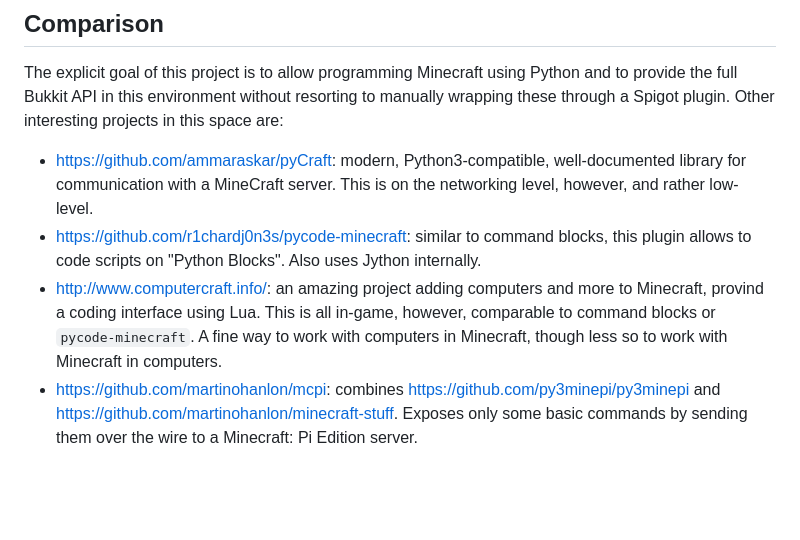
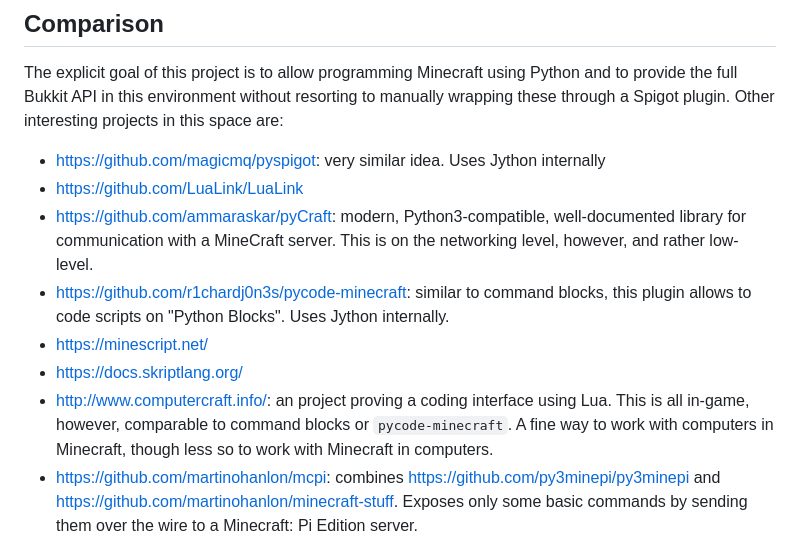
Before and after one commit to Macuyiko/minecraft-python, a Markdown page: README.md, the part around the change. Drawn GitHub-style; blank space fills up the shorter version.

Commit message:
Revise comparison section in README.md
Updated project comparison section with additional links and clarifications.

```diff
--- a/README.md
+++ b/README.md
@@ -33,9 +33,13 @@ Jython only supports Python 2 for now, and it seems it'll remain that way for a
 
 The explicit goal of this project is to allow programming Minecraft using Python and to provide the full Bukkit API in this environment without resorting to manually wrapping these through a Spigot plugin. Other interesting projects in this space are:
 
+* https://github.com/magicmq/pyspigot: very similar idea. Uses Jython internally
+* https://github.com/LuaLink/LuaLink
 * https://github.com/ammaraskar/pyCraft: modern, Python3-compatible, well-documented library for communication with a MineCraft server. This is on the networking level, however, and rather low-level.
-* https://github.com/r1chardj0n3s/pycode-minecraft: similar to command blocks, this plugin allows to code scripts on "Python Blocks". Also uses Jython internally.
-* http://www.computercraft.info/: an amazing project adding computers and more to Minecraft, provind a coding interface using Lua. This is all in-game, however, comparable to command blocks or `pycode-minecraft`. A fine way to work with computers in Minecraft, though less so to work with Minecraft in computers.
+* https://github.com/r1chardj0n3s/pycode-minecraft: similar to command blocks, this plugin allows to code scripts on "Python Blocks". Uses Jython internally.
+* https://minescript.net/
+* https://docs.skriptlang.org/
+* http://www.computercraft.info/: an project proving a coding interface using Lua. This is all in-game, however, comparable to command blocks or `pycode-minecraft`. A fine way to work with computers in Minecraft, though less so to work with Minecraft in computers.
 * https://github.com/martinohanlon/mcpi: combines https://github.com/py3minepi/py3minepi and https://github.com/martinohanlon/minecraft-stuff. Exposes only some basic commands by sending them over the wire to a Minecraft: Pi Edition server.
 * https://github.com/zhuowei/RaspberryJuice: a plugin that implements the Minecraft Pi Edition API, so that `mcpi` above can be used together with a normal Minecraft server. https://github.com/wensheng/JuicyRaspberryPie extends this a little bit. https://www.nostarch.com/programwithminecraft uses `RaspberryJuice` + `mcpi` to write its examples. A nice approach, with the downside that many "cool" Spigot commands are not available (fireworks, spawning, explosions, ...).
 * http://scriptcraftjs.org/: similar approach, but uses JavaScript and adds more boilerplate code between the JS engine <-> Java interaction. A bit out of date, sadly.
```
